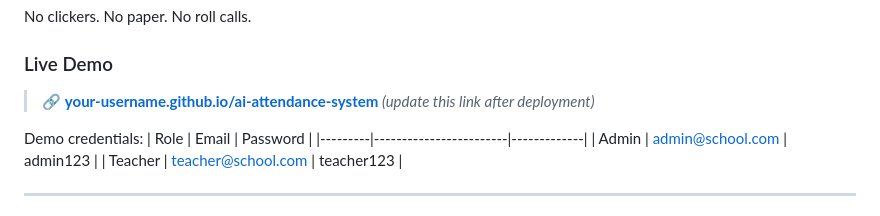
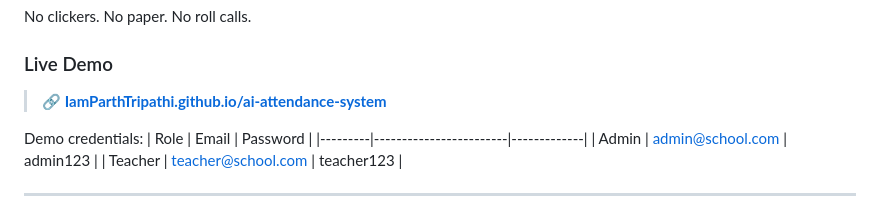
Before and after one commit to IamParthTripathi/ai-attendance-system, a Markdown page: README.md, the part around the change. Rendered like a GitHub page.

Commit message:
live demo link updated
Updated live demo link in README.

```diff
--- a/README.md
+++ b/README.md
@@ -26,7 +26,8 @@ No clickers. No paper. No roll calls.
 
 ### Live Demo
 
-> 🔗 **[your-username.github.io/ai-attendance-system](https://your-username.github.io/ai-attendance-system)** *(update this link after deployment)*
+> 🔗 **[IamParthTripathi.github.io/ai-attendance-system](https://IamParthTripathi.github.io/ai-attendance-system)**
+
 
 Demo credentials:
 | Role    | Email                  | Password    |
```
